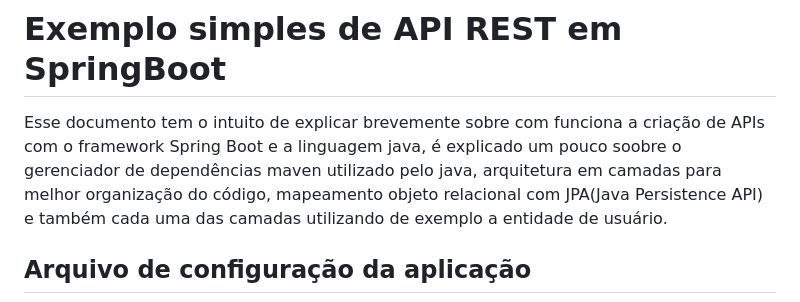
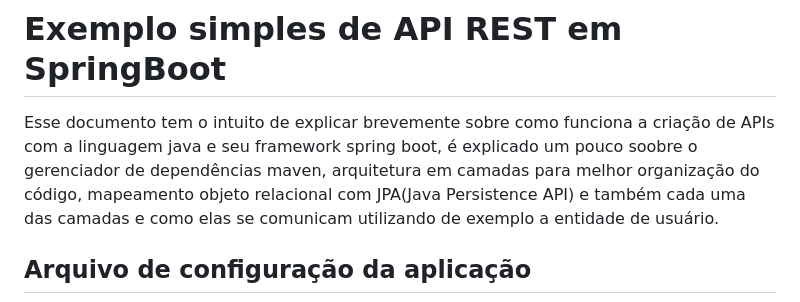
Before and after one commit to matheusob25/workshop-springboot3-jpa, a Markdown page: README.md, the part around the change. GitHub-like rendering.

```diff
--- a/README.md
+++ b/README.md
@@ -1,6 +1,6 @@
 # Exemplo simples de API REST em SpringBoot
 
-Esse documento tem o intuito de explicar brevemente sobre com funciona a criação de APIs com o framework Spring Boot e a linguagem java, é explicado um pouco soobre o gerenciador de dependências maven utilizado pelo java, arquitetura em camadas para melhor organização do código, mapeamento objeto relacional com JPA(Java Persistence API) e também cada uma das camadas utilizando de exemplo a entidade de usuário.
+Esse documento tem o intuito de explicar brevemente sobre como funciona a criação de APIs com a linguagem java e seu framework spring boot, é explicado um pouco soobre o gerenciador de dependências maven, arquitetura em camadas para melhor organização do código, mapeamento objeto relacional com JPA(Java Persistence API) e também cada uma das camadas e como elas se comunicam utilizando de exemplo a entidade de usuário.
 
 ## Arquivo de configuração da aplicação
 <img src="readme_images/arquivo_config.png" alt="Arquivo de configuração da aplicação">
```
